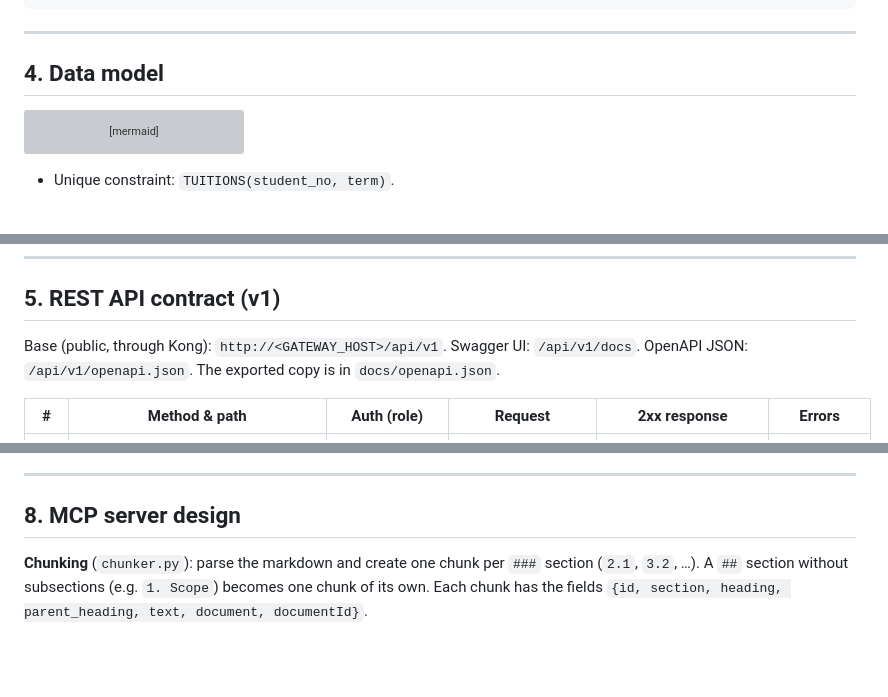
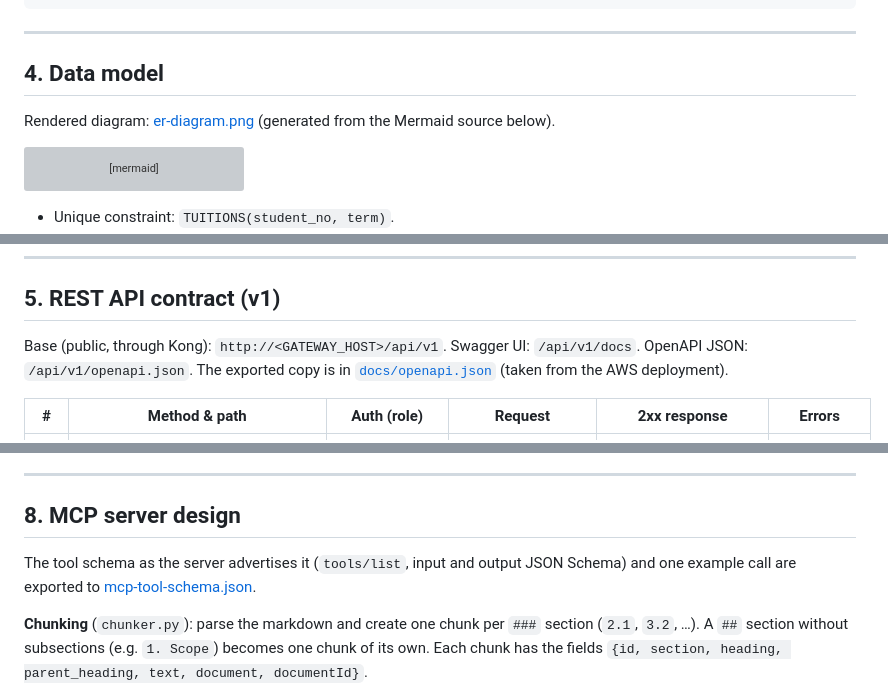
Before and after one commit to cancolak900/tuition-assistant, a Markdown page: docs/02_Technical_Design.md, 3 parts joined by grey strips. Rendered like a GitHub page; blank space fills up the shorter version; grey boxes are pictures that could not be loaded.

````diff
--- a/docs/02_Technical_Design.md
+++ b/docs/02_Technical_Design.md
@@ -130,6 +130,8 @@ tuition-assistant/              (git repo root)
 
 ## 4. Data model
 
+Rendered diagram: [er-diagram.png](er-diagram.png) (generated from the Mermaid source below).
+
 ```mermaid
 erDiagram
     STUDENTS ||--o{ TUITIONS : has
@@ -189,7 +191,7 @@ Plus about 25 extra students without logins, so the unpaid list has more than on
 ## 5. REST API contract (v1)
 
 Base (public, through Kong): `http://<GATEWAY_HOST>/api/v1`.
-Swagger UI: `/api/v1/docs`. OpenAPI JSON: `/api/v1/openapi.json`. The exported copy is in `docs/openapi.json`.
+Swagger UI: `/api/v1/docs`. OpenAPI JSON: `/api/v1/openapi.json`. The exported copy is in [`docs/openapi.json`](openapi.json) (taken from the AWS deployment).
 
 | # | Method & path | Auth (role) | Request | 2xx response | Errors |
 |---|---|---|---|---|---|
@@ -266,6 +268,8 @@ DB-less `kong.yml.template` (Kong 3.9). At container start the entrypoint inject
 ---
 
 ## 8. MCP server design
+
+The tool schema as the server advertises it (`tools/list`, input and output JSON Schema) and one example call are exported to [mcp-tool-schema.json](mcp-tool-schema.json).
 
 **Chunking** (`chunker.py`): parse the markdown and create one chunk per `###` section (`2.1`, `3.2`, …). A `##` section without subsections (e.g. `1. Scope`) becomes one chunk of its own. Each chunk has the fields `{id, section, heading, parent_heading, text, document, documentId}`.
 
````
Also changed, not shown: README.md (+1 -0 lines), docs/er-diagram.png (added), 2 other files.
